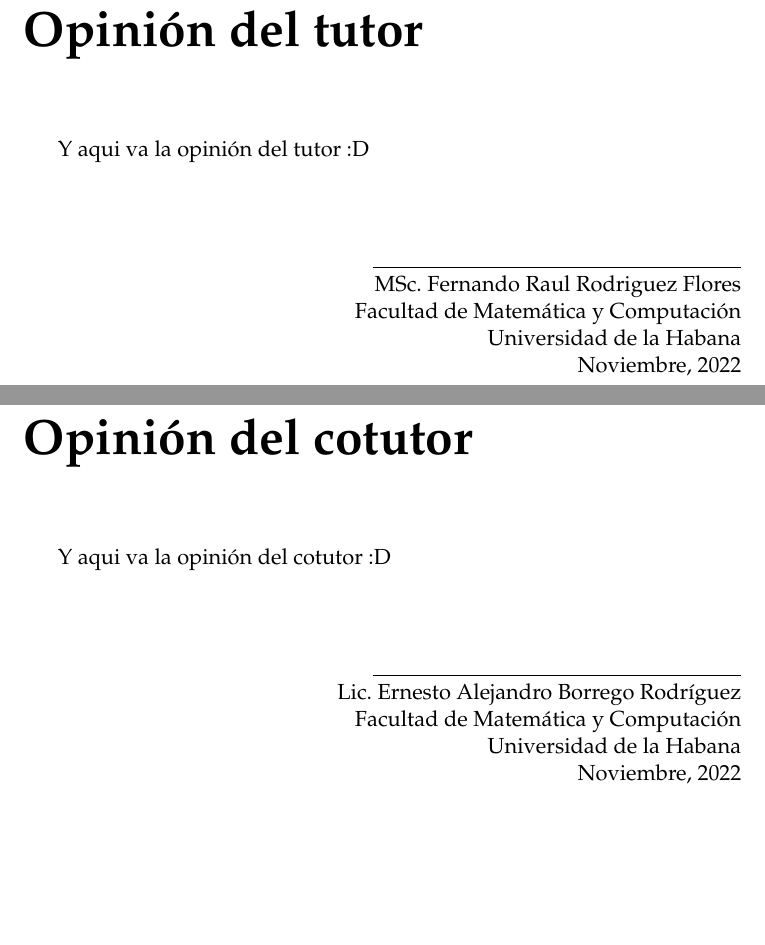
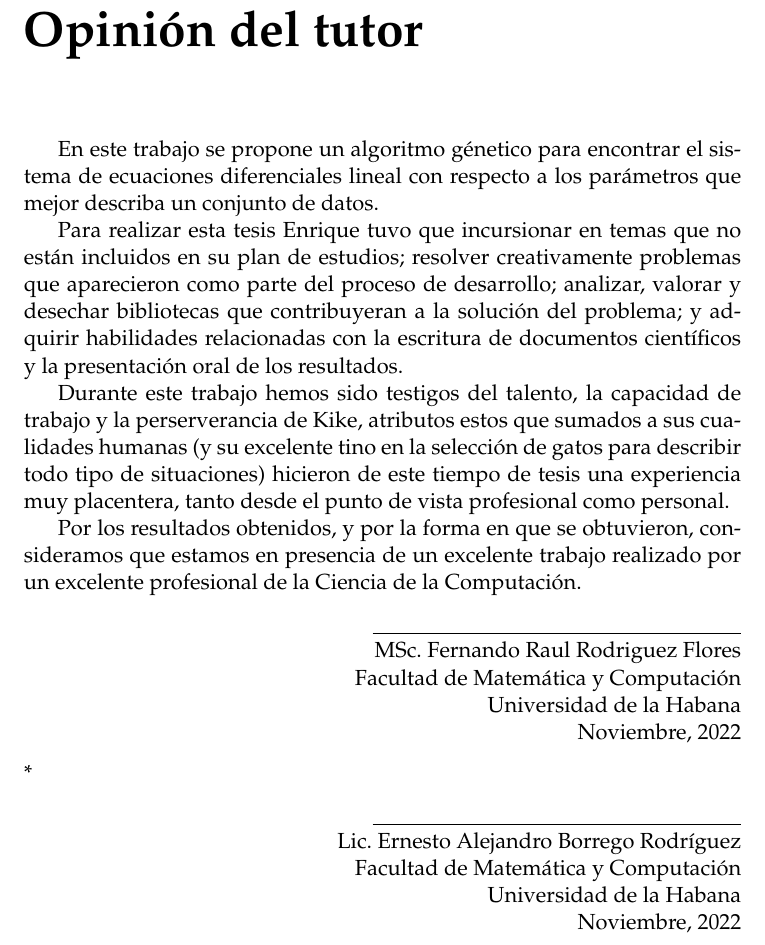
Before and after one commit to emartglz/symbolic_regression_thesis, a LaTeX thesis (Thesis.tex, which reads FrontMatter/SupervisorOpinion.tex): two parts of pages 4 and 5 of 79 before the commit and part of page 4 of 78 after it, the two joined at a grey line, cut so that both start at the same text, the shorter picture padded with empty space. Compiled offline with pdfLaTeX.

Commit message:
add supervisor opinion

```diff
--- a/FrontMatter/SupervisorOpinion.tex
+++ b/FrontMatter/SupervisorOpinion.tex
@@ -1,7 +1,13 @@
 \begin{opinion}
-    Y aqui va la opinión del tutor :D
+    En este trabajo se propone un algoritmo génetico para encontrar el sistema de ecuaciones diferenciales lineal con respecto a los parámetros que mejor describa un conjunto de datos.
 
-    \vspace{1cm}
+    Para realizar esta tesis Enrique tuvo que incursionar en temas que no están incluidos en su plan de estudios; resolver creativamente problemas que aparecieron como parte del proceso de desarrollo; analizar, valorar y desechar bibliotecas que contribuyeran a la solución del problema; y adquirir habilidades relacionadas con la escritura de documentos científicos y la presentación oral de los resultados.
+
+    Durante este trabajo hemos sido testigos del talento, la capacidad de trabajo y la perserverancia de Kike, atributos estos que sumados a sus cualidades humanas (y su excelente tino en la selección de gatos para describir todo tipo de situaciones) hicieron de este tiempo de tesis una experiencia muy placentera, tanto desde el punto de vista profesional como personal.
+
+    Por los resultados obtenidos, y por la forma en que se obtuvieron,  consideramos que estamos en presencia de un excelente trabajo realizado por un excelente profesional de la Ciencia de la Computación.
+
+    % \vspace{1cm}
 
 
     \begin{flushright}
@@ -13,6 +19,17 @@
         Universidad de la Habana
 
         Noviembre, 2022
+    \end{flushright}*
+
+    \begin{flushright}
+        \underline{\hspace{6.5cm}}\\
+        Lic. Ernesto Alejandro Borrego Rodríguez
+
+        Facultad de Matemática y Computación
+
+        Universidad de la Habana
+
+        Noviembre, 2022
     \end{flushright}
 
 \end{opinion}
```
Also changed, not shown: Thesis.tex (+1 -1 lines).
